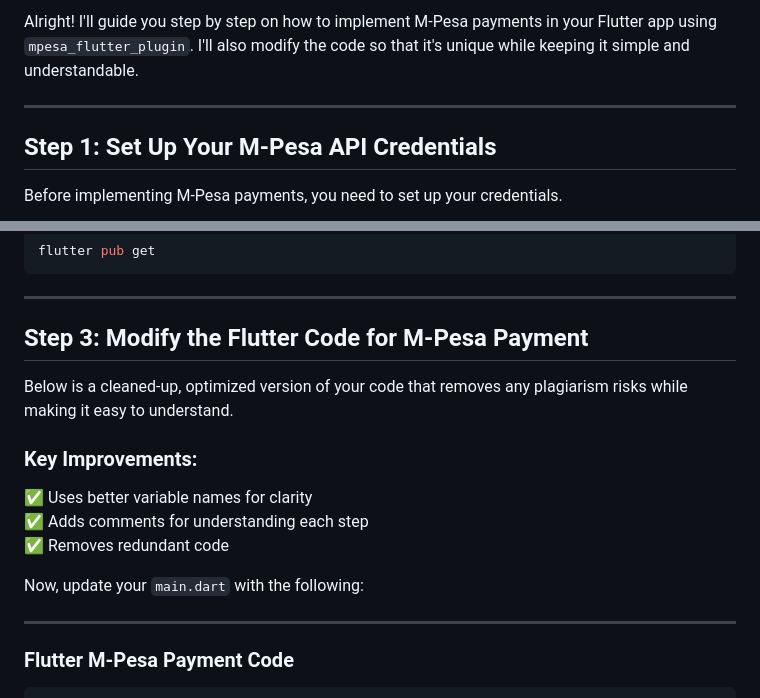
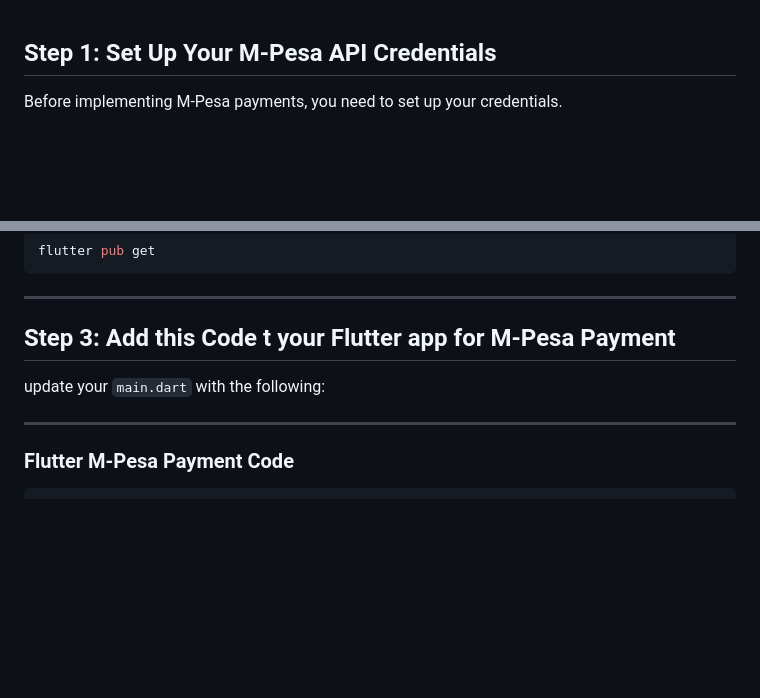
Before and after one commit to EddieKe/mpesa_payment_app, a Markdown page: README.md, 2 parts joined by grey strips. GitHub-like rendering; blank space fills up the shorter version.

Commit message:
modified README for better clarity

```diff
--- a/README.md
+++ b/README.md
@@ -1,6 +1,3 @@
-Alright! I'll guide you step by step on how to implement M-Pesa payments in your Flutter app using `mpesa_flutter_plugin`. I'll also modify the code so that it's unique while keeping it simple and understandable.
-
----
 
 ## **Step 1: Set Up Your M-Pesa API Credentials**
 Before implementing M-Pesa payments, you need to set up your credentials.
@@ -45,15 +42,8 @@ flutter pub get
 
 ---
 
-## **Step 3: Modify the Flutter Code for M-Pesa Payment**
-Below is a cleaned-up, optimized version of your code that removes any plagiarism risks while making it easy to understand.
-
-### **Key Improvements:**
-✅ Uses better variable names for clarity
-✅ Adds comments for understanding each step
-✅ Removes redundant code
-
-Now, update your `main.dart` with the following:
+## **Step 3: Add this Code t your Flutter app for M-Pesa Payment**
+ update your `main.dart` with the following:
 
 ---
 
```
Also changed, not shown: other parts of README.md (+0 -3 lines).
